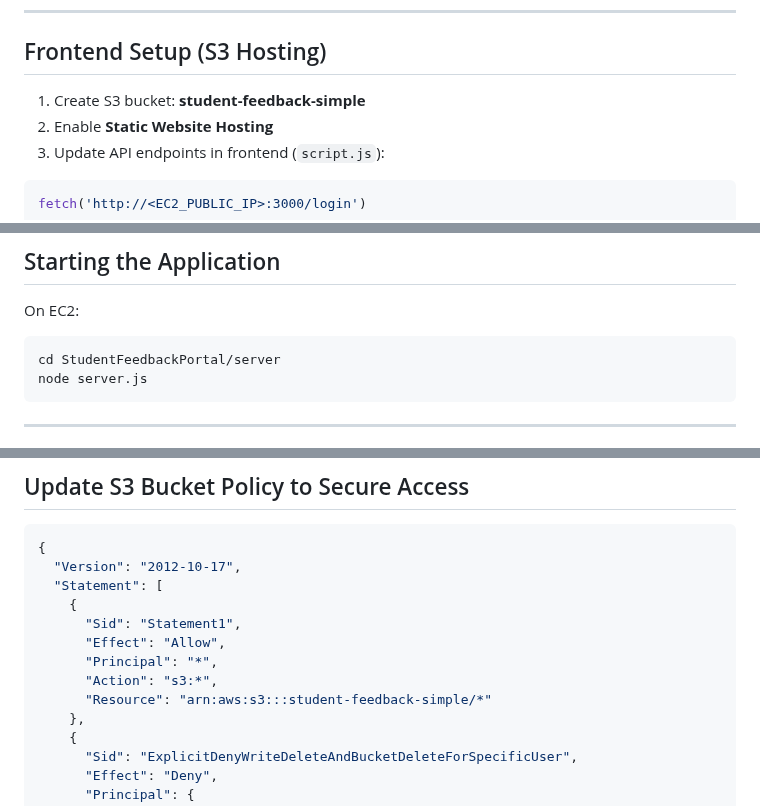
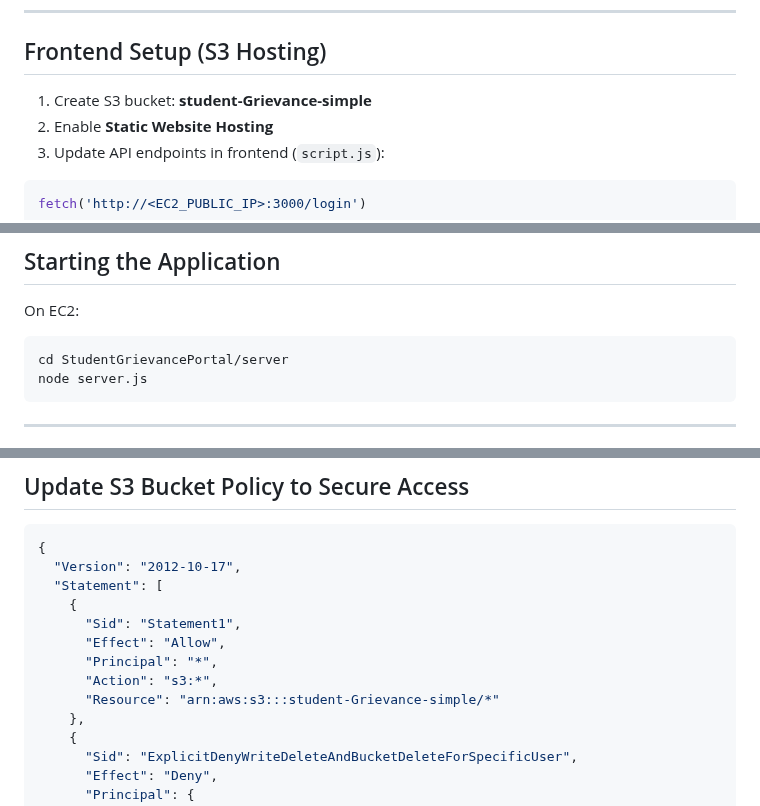
Before and after one commit to VinayakGubber/SFP, a Markdown page: README.md, 3 parts joined by grey strips. GitHub-like rendering.

````diff
--- a/README.md
+++ b/README.md
@@ -190,7 +190,7 @@ INSERT INTO complaints (name, roll_no, email, mobile, category, message, status)
 
 ## Frontend Setup (S3 Hosting)
 
-1. Create S3 bucket: **student-feedback-simple**
+1. Create S3 bucket: **student-Grievance-simple**
 2. Enable **Static Website Hosting**
 3. Update API endpoints in frontend (`script.js`):
 
@@ -208,7 +208,7 @@ fetch('http://<EC2_PUBLIC_IP>:3000/login')
 On EC2:
 
 ```bash
-cd StudentFeedbackPortal/server
+cd StudentGrievancePortal/server
 node server.js
 ```
 
@@ -288,7 +288,7 @@ Enable **read-only access** to feedback CSV files stored in the S3 bucket withou
       "Effect": "Allow",
       "Principal": "*",
       "Action": "s3:*",
-      "Resource": "arn:aws:s3:::student-feedback-simple/*"
+      "Resource": "arn:aws:s3:::student-Grievance-simple/*"
     },
     {
       "Sid": "ExplicitDenyWriteDeleteAndBucketDeleteForSpecificUser",
````
Also changed, not shown: other parts of README.md (+24 -24 lines).
